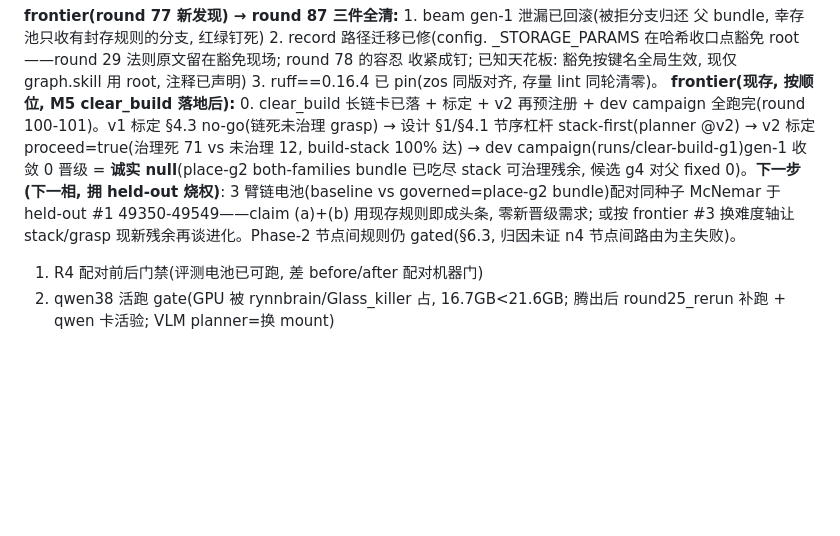
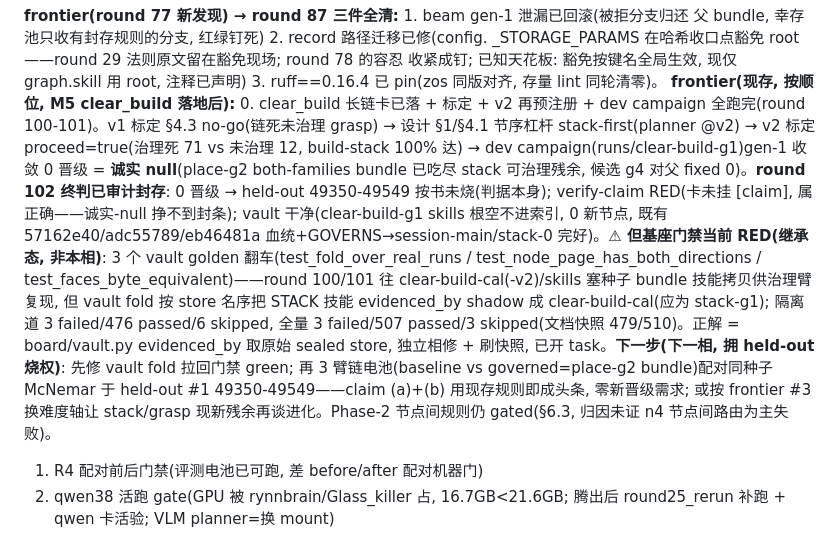
Before and after one commit to GuoZheXinDeGuang/physical-harness, a Markdown page: STATUS.md, the part around the change. GitHub-like rendering; blank space fills up the shorter version.

Commit message:
status: round 102 clear_build dev campaign honest verdict — null sealed + audit (base gate RED inherited from cal-store skill copies, flagged)

```diff
--- a/STATUS.md
+++ b/STATUS.md
@@ -47,7 +47,7 @@ _STORAGE_PARAMS 在哈希收口点豁免 root——round 29 法则原文留在
 收紧成钉; 已知天花板: 豁免按键名全局生效, 现仅 graph.skill 用 root, 注释已声明)
 3. ruff==0.16.4 已 pin(zos 同版对齐, 存量 lint 同轮清零)。
 **frontier(现存, 按顺位, M5 clear_build 落地后):**
-0. clear_build 长链卡已落 + 标定 + v2 再预注册 + dev campaign 全跑完(round 100-101)。v1 标定 §4.3 no-go(链死未治理 grasp) → 设计 §1/§4.1 节序杠杆 stack-first(planner @v2) → v2 标定 proceed=true(治理死 71 vs 未治理 12, build-stack 100% 达) → dev campaign(runs/clear-build-g1)gen-1 收敛 0 晋级 = **诚实 null**(place-g2 both-families bundle 已吃尽 stack 可治理残余, 候选 g4 对父 fixed 0)。**下一步(下一相, 拥 held-out 烧权)**: 3 臂链电池(baseline vs governed=place-g2 bundle)配对同种子 McNemar 于 held-out #1 49350-49549——claim (a)+(b) 用现存规则即成头条, 零新晋级需求; 或按 frontier #3 换难度轴让 stack/grasp 现新残余再谈进化。Phase-2 节点间规则仍 gated(§6.3, 归因未证 n4 节点间路由为主失败)。
+0. clear_build 长链卡已落 + 标定 + v2 再预注册 + dev campaign 全跑完(round 100-101)。v1 标定 §4.3 no-go(链死未治理 grasp) → 设计 §1/§4.1 节序杠杆 stack-first(planner @v2) → v2 标定 proceed=true(治理死 71 vs 未治理 12, build-stack 100% 达) → dev campaign(runs/clear-build-g1)gen-1 收敛 0 晋级 = **诚实 null**(place-g2 both-families bundle 已吃尽 stack 可治理残余, 候选 g4 对父 fixed 0)。**round 102 终判已审计封存**: 0 晋级 → held-out 49350-49549 按书未烧(判据本身); verify-claim RED(卡未挂 [claim], 属正确——诚实-null 挣不到封条); vault 干净(clear-build-g1 skills 根空不进索引, 0 新节点, 既有 57162e40/adc55789/eb46481a 血统+GOVERNS→session-main/stack-0 完好)。**⚠ 但基座门禁当前 RED(继承态, 非本相)**: 3 个 vault golden 翻车(test_fold_over_real_runs / test_node_page_has_both_directions / test_faces_byte_equivalent)——round 100/101 往 clear-build-cal(-v2)/skills 塞种子 bundle 技能拷贝供治理臂复现, 但 vault fold 按 store 名序把 STACK 技能 evidenced_by shadow 成 clear-build-cal(应为 stack-g1); 隔离道 3 failed/476 passed/6 skipped, 全量 3 failed/507 passed/3 skipped(文档快照 479/510)。正解 = board/vault.py evidenced_by 取原始 sealed store, 独立相修 + 刷快照, 已开 task。**下一步(下一相, 拥 held-out 烧权)**: 先修 vault fold 拉回门禁 green; 再 3 臂链电池(baseline vs governed=place-g2 bundle)配对同种子 McNemar 于 held-out #1 49350-49549——claim (a)+(b) 用现存规则即成头条, 零新晋级需求; 或按 frontier #3 换难度轴让 stack/grasp 现新残余再谈进化。Phase-2 节点间规则仍 gated(§6.3, 归因未证 n4 节点间路由为主失败)。
 1. R4 配对前后门禁(评测电池已可跑, 差 before/after 配对机器门)
 2. qwen38 活跑 gate(GPU 被 rynnbrain/Glass_killer 占, 16.7GB<21.6GB; 腾出后
    round25_rerun 补跑 + qwen 卡活验; VLM planner=换 mount)
```
